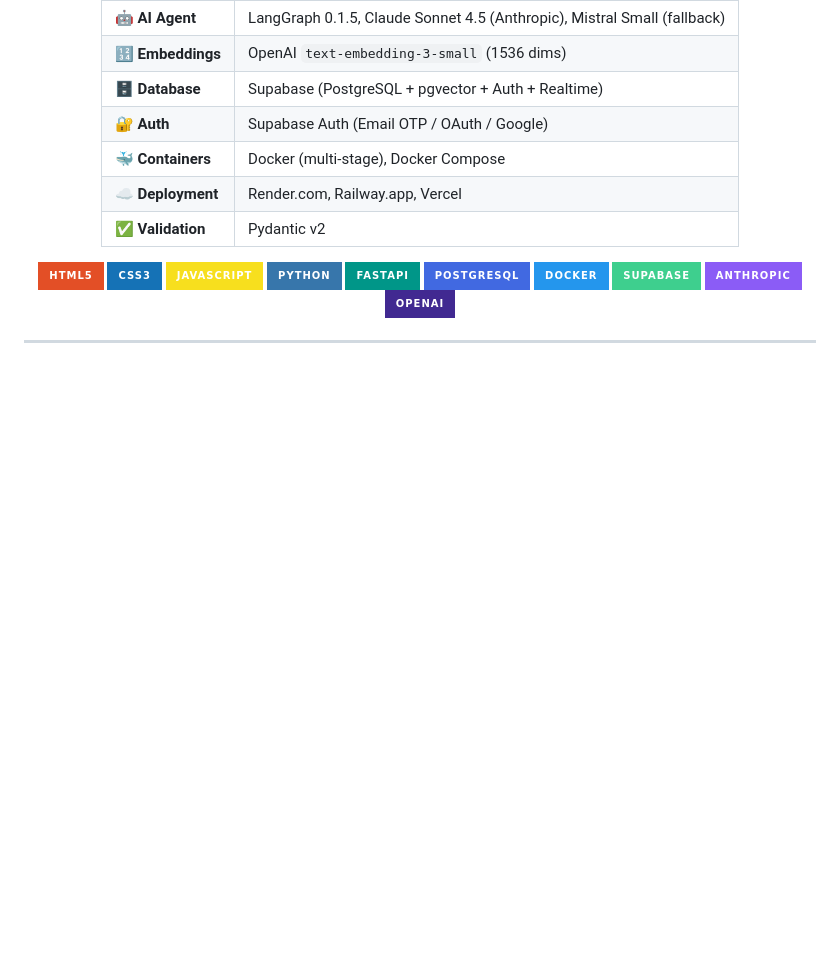
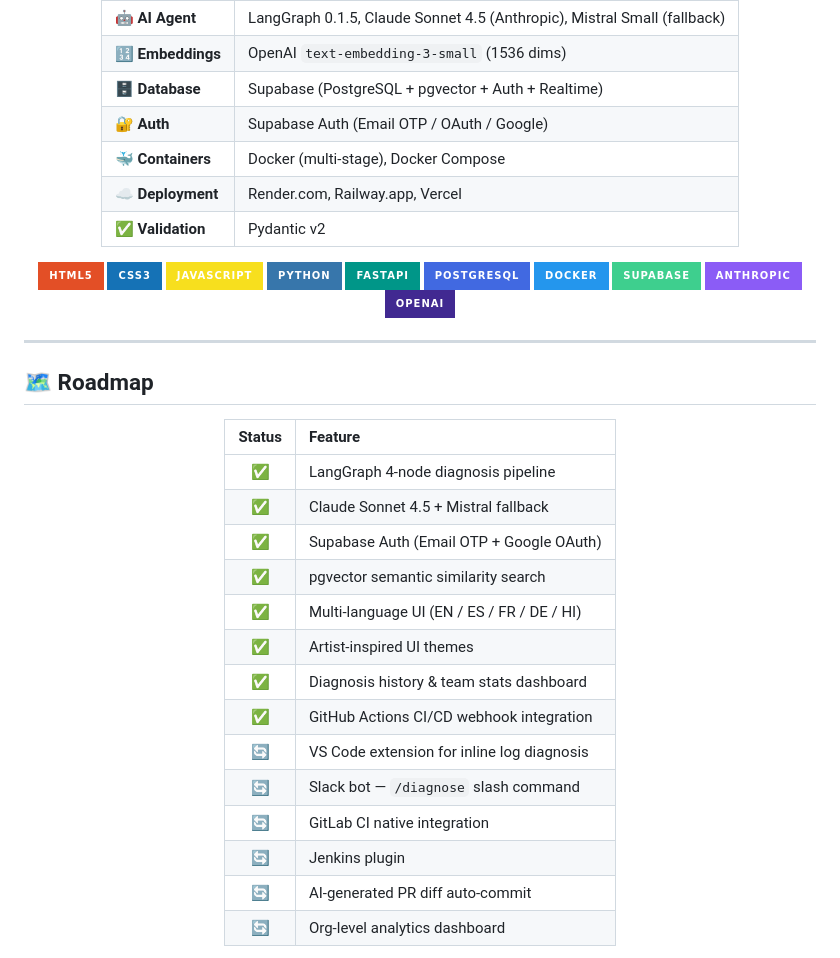
Before and after one commit to Suraj-kummar/DeployIQ, a Markdown page: README.md, the part around one of its changes. GitHub-like rendering; badges without logos; blank space fills up the shorter version.

Commit message:
docs: add roadmap section with completed and upcoming features

```diff
--- a/README.md
+++ b/README.md
@@ -505,3 +505,24 @@ Add this step to your existing workflow to send failure events to DeployIQ:
 
 ---
 
+## 🗺️ Roadmap
+
+<div align="center">
+
+| Status | Feature |
+|:---:|:---|
+| ✅ | LangGraph 4-node diagnosis pipeline |
+| ✅ | Claude Sonnet 4.5 + Mistral fallback |
+| ✅ | Supabase Auth (Email OTP + Google OAuth) |
+| ✅ | pgvector semantic similarity search |
+| ✅ | Multi-language UI (EN / ES / FR / DE / HI) |
+| ✅ | Artist-inspired UI themes |
+| ✅ | Diagnosis history & team stats dashboard |
+| ✅ | GitHub Actions CI/CD webhook integration |
+| 🔄 | VS Code extension for inline log diagnosis |
+| 🔄 | Slack bot — `/diagnose` slash command |
+| 🔄 | GitLab CI native integration |
+| 🔄 | Jenkins plugin |
+| 🔄 | AI-generated PR diff auto-commit |
+| 🔄 | Org-level analytics dashboard |
+
```
Also changed, not shown: other parts of README.md (+4 -0 lines).
